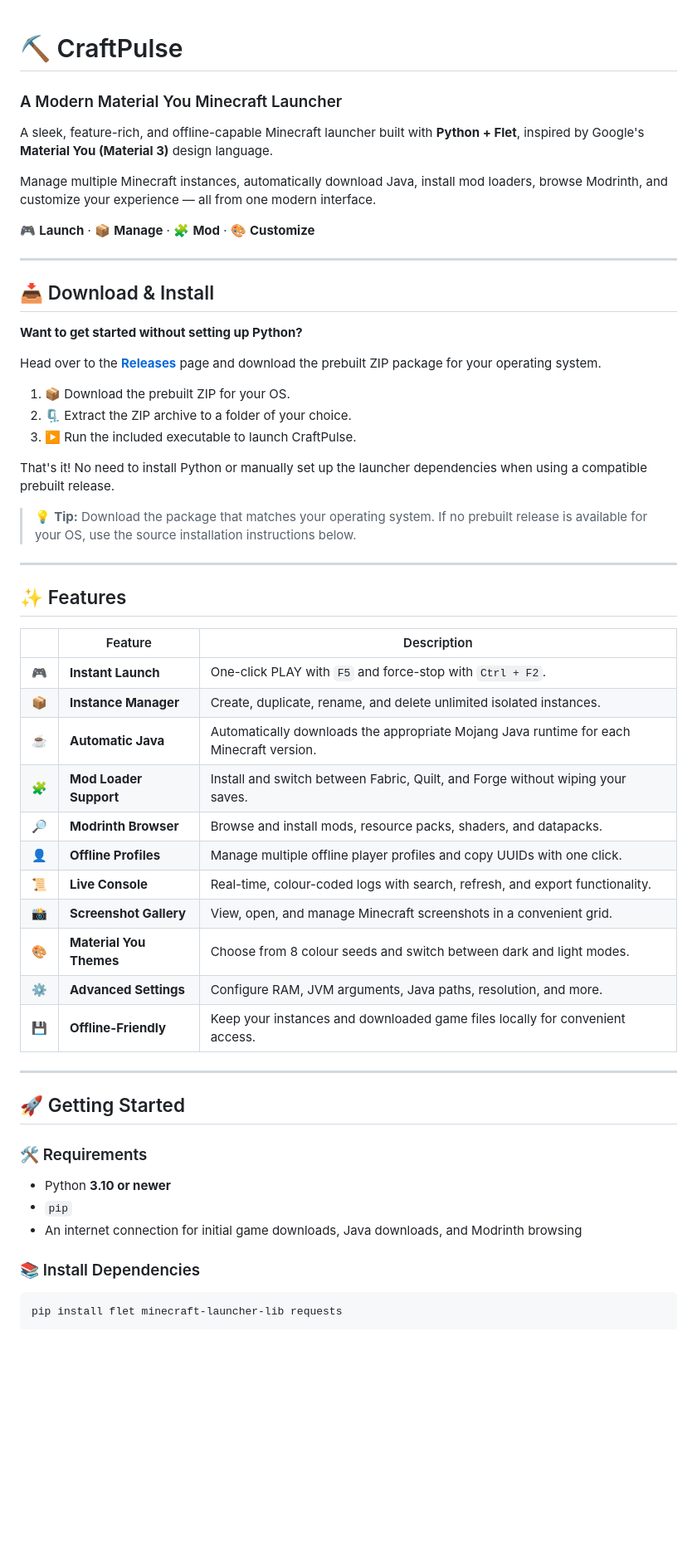
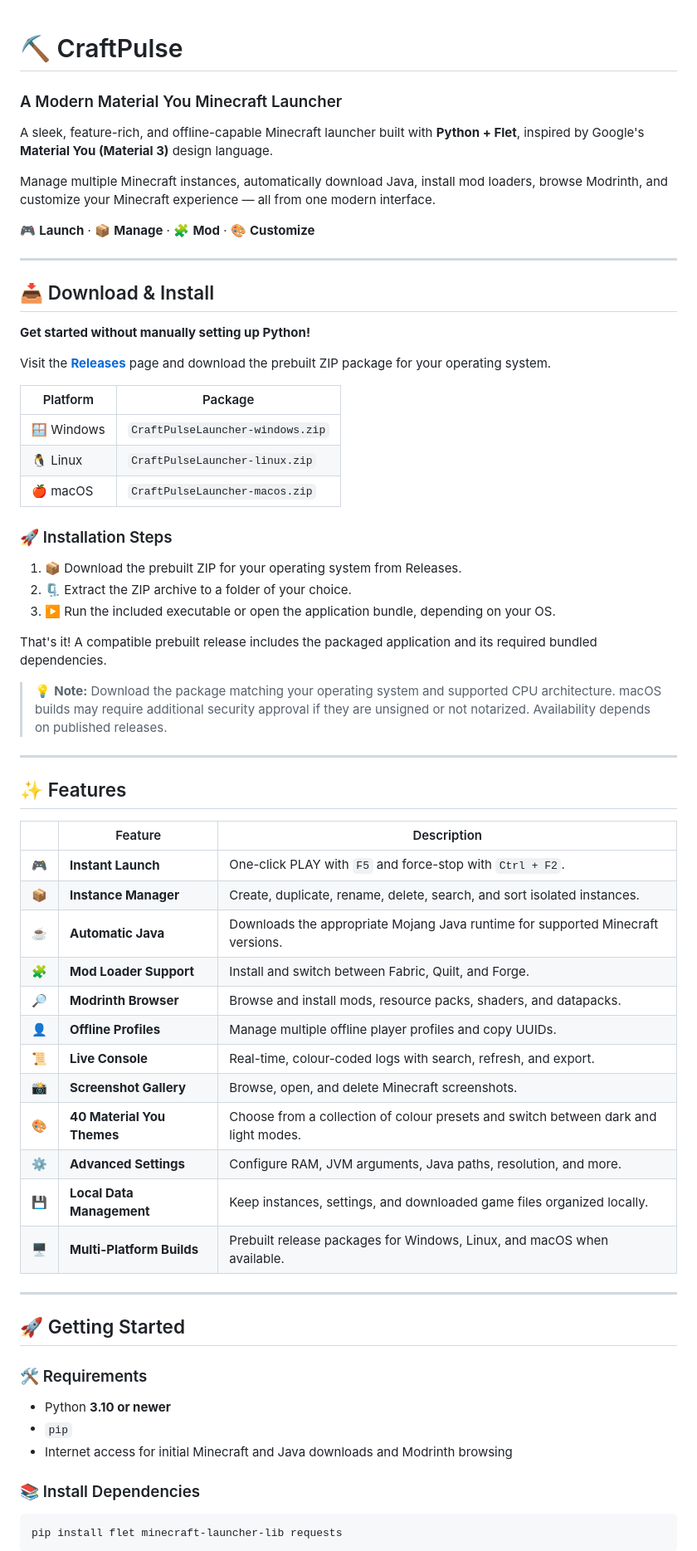
Before and after one commit to reyaansh72/craftpulse_launcher, a Markdown page: README.md, the part around one of its changes. Shown at 83% size. GitHub-like rendering; blank space fills up the shorter version.

Commit message:
Update README.md #1

```diff
--- a/README.md
+++ b/README.md
@@ -1,9 +1,10 @@
 # ⛏️ CraftPulse
+
 ### A Modern Material You Minecraft Launcher
 
 A sleek, feature-rich, and offline-capable Minecraft launcher built with **Python + Flet**, inspired by Google's **Material You (Material 3)** design language.
 
-Manage multiple Minecraft instances, automatically download Java, install mod loaders, browse Modrinth, and customize your experience — all from one modern interface.
+Manage multiple Minecraft instances, automatically download Java, install mod loaders, browse Modrinth, and customize your Minecraft experience — all from one modern interface.
 
 <p align="center">
 
@@ -15,17 +16,25 @@ Manage multiple Minecraft instances, automatically download Java, install mod lo
 
 ## 📥 Download & Install
 
-**Want to get started without setting up Python?**
+**Get started without manually setting up Python!**
 
-Head over to the **[Releases](../../releases)** page and download the prebuilt ZIP package for your operating system.
+Visit the **[Releases](../../releases)** page and download the prebuilt ZIP package for your operating system.
 
-1. 📦 Download the prebuilt ZIP for your OS.
+| Platform | Package |
+|---|---|
+| 🪟 Windows | `CraftPulseLauncher-windows.zip` |
+| 🐧 Linux | `CraftPulseLauncher-linux.zip` |
+| 🍎 macOS | `CraftPulseLauncher-macos.zip` |
+
+### 🚀 Installation Steps
+
+1. 📦 Download the prebuilt ZIP for your operating system from Releases.
 2. 🗜️ Extract the ZIP archive to a folder of your choice.
-3. ▶️ Run the included executable to launch CraftPulse.
+3. ▶️ Run the included executable or open the application bundle, depending on your OS.
 
-That's it! No need to install Python or manually set up the launcher dependencies when using a compatible prebuilt release.
+That's it! A compatible prebuilt release includes the packaged application and its required bundled dependencies.
 
-> 💡 **Tip:** Download the package that matches your operating system. If no prebuilt release is available for your OS, use the source installation instructions below.
+> 💡 **Note:** Download the package matching your operating system and supported CPU architecture. macOS builds may require additional security approval if they are unsigned or not notarized. Availability depends on published releases.
 
 ---
 
@@ -34,16 +43,17 @@ That's it! No need to install Python or manually set up the launcher dependencie
 | | Feature | Description |
 |---|---|---|
 | 🎮 | **Instant Launch** | One-click PLAY with `F5` and force-stop with `Ctrl + F2`. |
-| 📦 | **Instance Manager** | Create, duplicate, rename, and delete unlimited isolated instances. |
-| ☕ | **Automatic Java** | Automatically downloads the appropriate Mojang Java runtime for each Minecraft version. |
-| 🧩 | **Mod Loader Support** | Install and switch between Fabric, Quilt, and Forge without wiping your saves. |
+| 📦 | **Instance Manager** | Create, duplicate, rename, delete, search, and sort isolated instances. |
+| ☕ | **Automatic Java** | Downloads the appropriate Mojang Java runtime for supported Minecraft versions. |
+| 🧩 | **Mod Loader Support** | Install and switch between Fabric, Quilt, and Forge. |
 | 🔎 | **Modrinth Browser** | Browse and install mods, resource packs, shaders, and datapacks. |
-| 👤 | **Offline Profiles** | Manage multiple offline player profiles and copy UUIDs with one click. |
-| 📜 | **Live Console** | Real-time, colour-coded logs with search, refresh, and export functionality. |
-| 📸 | **Screenshot Gallery** | View, open, and manage Minecraft screenshots in a convenient grid. |
-| 🎨 | **Material You Themes** | Choose from 8 colour seeds and switch between dark and light modes. |
+| 👤 | **Offline Profiles** | Manage multiple offline player profiles and copy UUIDs. |
+| 📜 | **Live Console** | Real-time, colour-coded logs with search, refresh, and export. |
+| 📸 | **Screenshot Gallery** | Browse, open, and delete Minecraft screenshots. |
+| 🎨 | **40 Material You Themes** | Choose from a collection of colour presets and switch between dark and light modes. |
 | ⚙️ | **Advanced Settings** | Configure RAM, JVM arguments, Java paths, resolution, and more. |
-| 💾 | **Offline-Friendly** | Keep your instances and downloaded game files locally for convenient access. |
+| 💾 | **Local Data Management** | Keep instances, settings, and downloaded game files organized locally. |
+| 🖥️ | **Multi-Platform Builds** | Prebuilt release packages for Windows, Linux, and macOS when available. |
 
 ---
 
@@ -53,7 +63,7 @@ That's it! No need to install Python or manually set up the launcher dependencie
 
 - Python **3.10 or newer**
 - `pip`
-- An internet connection for initial game downloads, Java downloads, and Modrinth browsing
+- Internet access for initial Minecraft and Java downloads and Modrinth browsing
 
 ### 📚 Install Dependencies
 
```
Also changed, not shown: other parts of README.md (+105 -4 lines).
